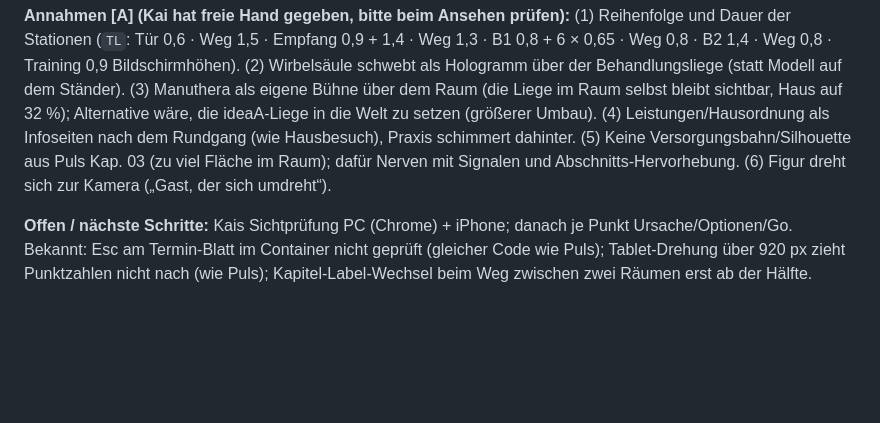
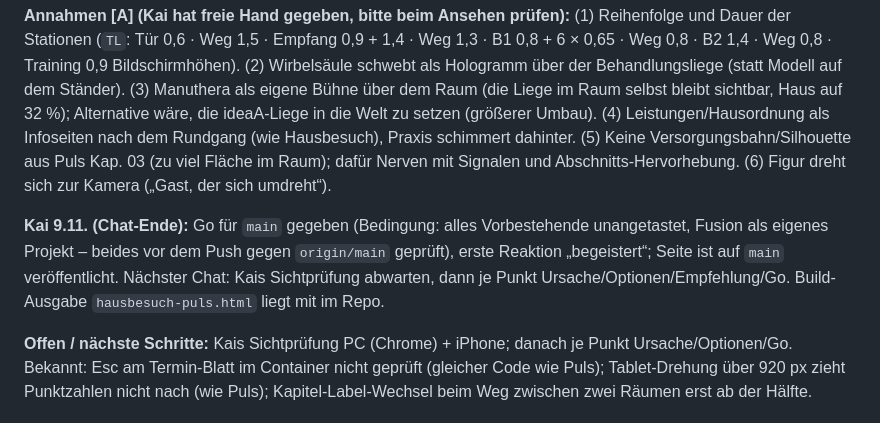
Before and after one commit to kairaethel-eng/kairaethel-eng.github.io, a Markdown page: labor/UEBERGABE.md, the part around the change. GitHub-like rendering; blank space fills up the shorter version.

```diff
--- a/labor/UEBERGABE.md
+++ b/labor/UEBERGABE.md
@@ -16,6 +16,8 @@ Testadresse (noindex, nach Push auf `main`): https://kairaethel-eng.github.io/la
 - Punkte: Praxis 85 000 (Handy 32 000), Figur 30 000/14 000, Wirbelsäule 300 000/85 000 Schichten, Staub 3 000/1 400. Startzeit: Praxis zuerst (Zeitscheiben), Wirbelsäule im Leerlauf, Bühnen bei Annäherung. Im Container (SwiftShader) ≈ 2 B/s an der Wirbelsäule → Screenshots dort mit `WAIT ≥ 20000`.
 
 **Annahmen [A] (Kai hat freie Hand gegeben, bitte beim Ansehen prüfen):** (1) Reihenfolge und Dauer der Stationen (`TL`: Tür 0,6 · Weg 1,5 · Empfang 0,9 + 1,4 · Weg 1,3 · B1 0,8 + 6 × 0,65 · Weg 0,8 · B2 1,4 · Weg 0,8 · Training 0,9 Bildschirmhöhen). (2) Wirbelsäule schwebt als Hologramm über der Behandlungsliege (statt Modell auf dem Ständer). (3) Manuthera als eigene Bühne über dem Raum (die Liege im Raum selbst bleibt sichtbar, Haus auf 32 %); Alternative wäre, die ideaA-Liege in die Welt zu setzen (größerer Umbau). (4) Leistungen/Hausordnung als Infoseiten nach dem Rundgang (wie Hausbesuch), Praxis schimmert dahinter. (5) Keine Versorgungsbahn/Silhouette aus Puls Kap. 03 (zu viel Fläche im Raum); dafür Nerven mit Signalen und Abschnitts-Hervorhebung. (6) Figur dreht sich zur Kamera („Gast, der sich umdreht“).
+
+**Kai 9.11. (Chat-Ende):** Go für `main` gegeben (Bedingung: alles Vorbestehende unangetastet, Fusion als eigenes Projekt – beides vor dem Push gegen `origin/main` geprüft), erste Reaktion „begeistert“; Seite ist auf `main` veröffentlicht. Nächster Chat: Kais Sichtprüfung abwarten, dann je Punkt Ursache/Optionen/Empfehlung/Go. Build-Ausgabe `hausbesuch-puls.html` liegt mit im Repo.
 
 **Offen / nächste Schritte:** Kais Sichtprüfung PC (Chrome) + iPhone; danach je Punkt Ursache/Optionen/Go. Bekannt: Esc am Termin-Blatt im Container nicht geprüft (gleicher Code wie Puls); Tablet-Drehung über 920 px zieht Punktzahlen nicht nach (wie Puls); Kapitel-Label-Wechsel beim Weg zwischen zwei Räumen erst ab der Hälfte.
 
```
Also changed, not shown: labor/ENTSCHEIDUNGEN.md (+1 -1 lines).
